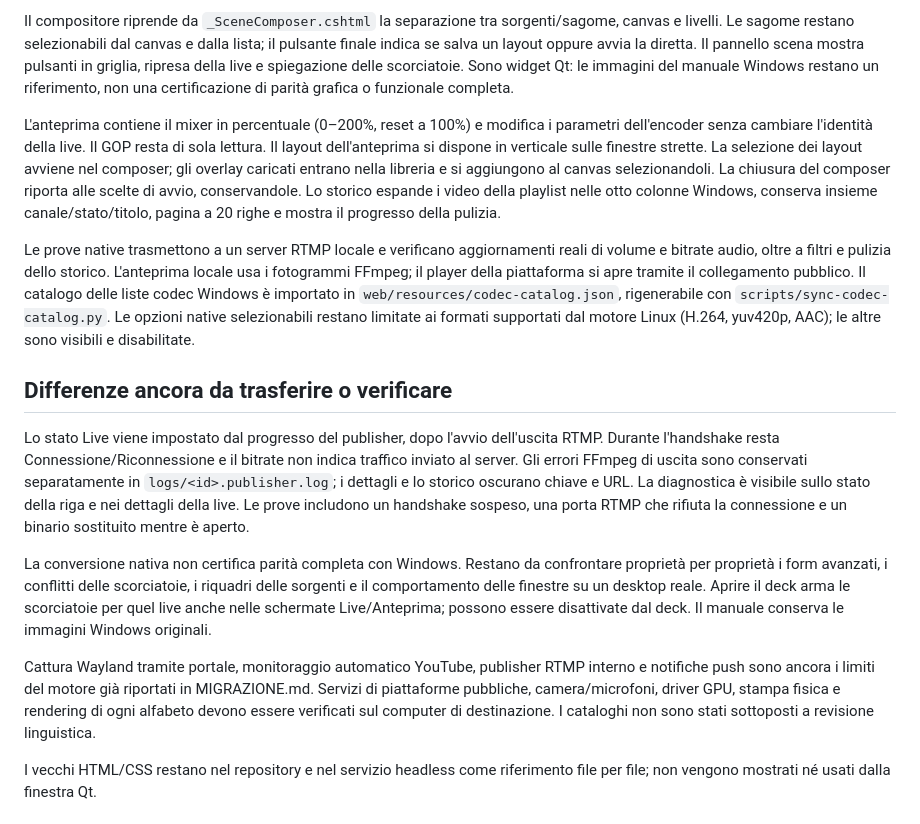
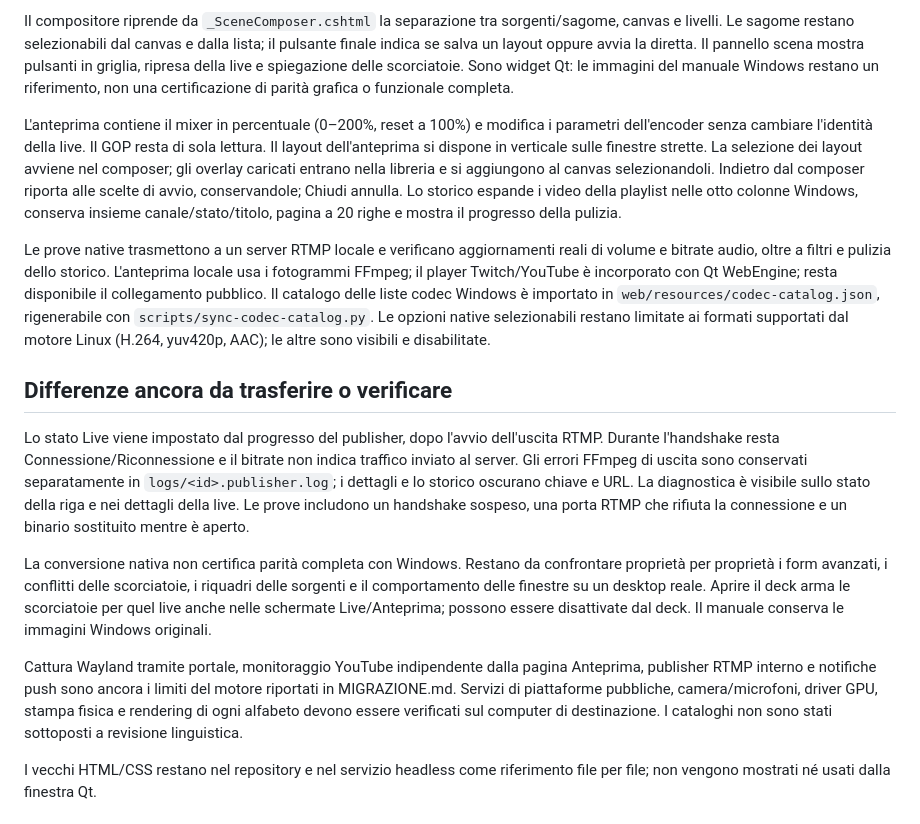
Before and after one commit to Zaccalos7/lazy-stream, a Markdown page: linux/docs/INTERFACCIA_NATIVA.md, the part around the change. Rendered like a GitHub page.

Commit message:
feat: add documentation for Windows page contract and Qt implementation

```diff
--- a/linux/docs/INTERFACCIA_NATIVA.md
+++ b/linux/docs/INTERFACCIA_NATIVA.md
@@ -35,9 +35,9 @@ Il confronto con `guida-2.pdf` e con le pagine del checkout `lazy-stream-windows
 
 Il compositore riprende da `_SceneComposer.cshtml` la separazione tra sorgenti/sagome, canvas e livelli. Le sagome restano selezionabili dal canvas e dalla lista; il pulsante finale indica se salva un layout oppure avvia la diretta. Il pannello scena mostra pulsanti in griglia, ripresa della live e spiegazione delle scorciatoie. Sono widget Qt: le immagini del manuale Windows restano un riferimento, non una certificazione di parità grafica o funzionale completa.
 
-L'anteprima contiene il mixer in percentuale (0–200%, reset a 100%) e modifica i parametri dell'encoder senza cambiare l'identità della live. Il GOP resta di sola lettura. Il layout dell'anteprima si dispone in verticale sulle finestre strette. La selezione dei layout avviene nel composer; gli overlay caricati entrano nella libreria e si aggiungono al canvas selezionandoli. La chiusura del composer riporta alle scelte di avvio, conservandole. Lo storico espande i video della playlist nelle otto colonne Windows, conserva insieme canale/stato/titolo, pagina a 20 righe e mostra il progresso della pulizia.
+L'anteprima contiene il mixer in percentuale (0–200%, reset a 100%) e modifica i parametri dell'encoder senza cambiare l'identità della live. Il GOP resta di sola lettura. Il layout dell'anteprima si dispone in verticale sulle finestre strette. La selezione dei layout avviene nel composer; gli overlay caricati entrano nella libreria e si aggiungono al canvas selezionandoli. Indietro dal composer riporta alle scelte di avvio, conservandole; Chiudi annulla. Lo storico espande i video della playlist nelle otto colonne Windows, conserva insieme canale/stato/titolo, pagina a 20 righe e mostra il progresso della pulizia.
 
-Le prove native trasmettono a un server RTMP locale e verificano aggiornamenti reali di volume e bitrate audio, oltre a filtri e pulizia dello storico. L'anteprima locale usa i fotogrammi FFmpeg; il player della piattaforma si apre tramite il collegamento pubblico. Il catalogo delle liste codec Windows è importato in `web/resources/codec-catalog.json`, rigenerabile con `scripts/sync-codec-catalog.py`. Le opzioni native selezionabili restano limitate ai formati supportati dal motore Linux (H.264, yuv420p, AAC); le altre sono visibili e disabilitate.
+Le prove native trasmettono a un server RTMP locale e verificano aggiornamenti reali di volume e bitrate audio, oltre a filtri e pulizia dello storico. L'anteprima locale usa i fotogrammi FFmpeg; il player Twitch/YouTube è incorporato con Qt WebEngine; resta disponibile il collegamento pubblico. Il catalogo delle liste codec Windows è importato in `web/resources/codec-catalog.json`, rigenerabile con `scripts/sync-codec-catalog.py`. Le opzioni native selezionabili restano limitate ai formati supportati dal motore Linux (H.264, yuv420p, AAC); le altre sono visibili e disabilitate.
 
 ## Differenze ancora da trasferire o verificare
 
@@ -45,7 +45,7 @@ Lo stato Live viene impostato dal progresso del publisher, dopo l'avvio dell'usc
 
 La conversione nativa non certifica parità completa con Windows. Restano da confrontare proprietà per proprietà i form avanzati, i conflitti delle scorciatoie, i riquadri delle sorgenti e il comportamento delle finestre su un desktop reale. Aprire il deck arma le scorciatoie per quel live anche nelle schermate Live/Anteprima; possono essere disattivate dal deck. Il manuale conserva le immagini Windows originali.
 
-Cattura Wayland tramite portale, monitoraggio automatico YouTube, publisher RTMP interno e notifiche push sono ancora i limiti del motore già riportati in MIGRAZIONE.md. Servizi di piattaforme pubbliche, camera/microfoni, driver GPU, stampa fisica e rendering di ogni alfabeto devono essere verificati sul computer di destinazione. I cataloghi non sono stati sottoposti a revisione linguistica.
+Cattura Wayland tramite portale, monitoraggio YouTube indipendente dalla pagina Anteprima, publisher RTMP interno e notifiche push sono ancora i limiti del motore riportati in MIGRAZIONE.md. Servizi di piattaforme pubbliche, camera/microfoni, driver GPU, stampa fisica e rendering di ogni alfabeto devono essere verificati sul computer di destinazione. I cataloghi non sono stati sottoposti a revisione linguistica.
 
 I vecchi HTML/CSS restano nel repository e nel servizio headless come riferimento file per file; non vengono mostrati né usati dalla finestra Qt.
 
```
Also changed, not shown: linux/docs/PARITA_PAGINE.md (added, +31 -0 lines).
